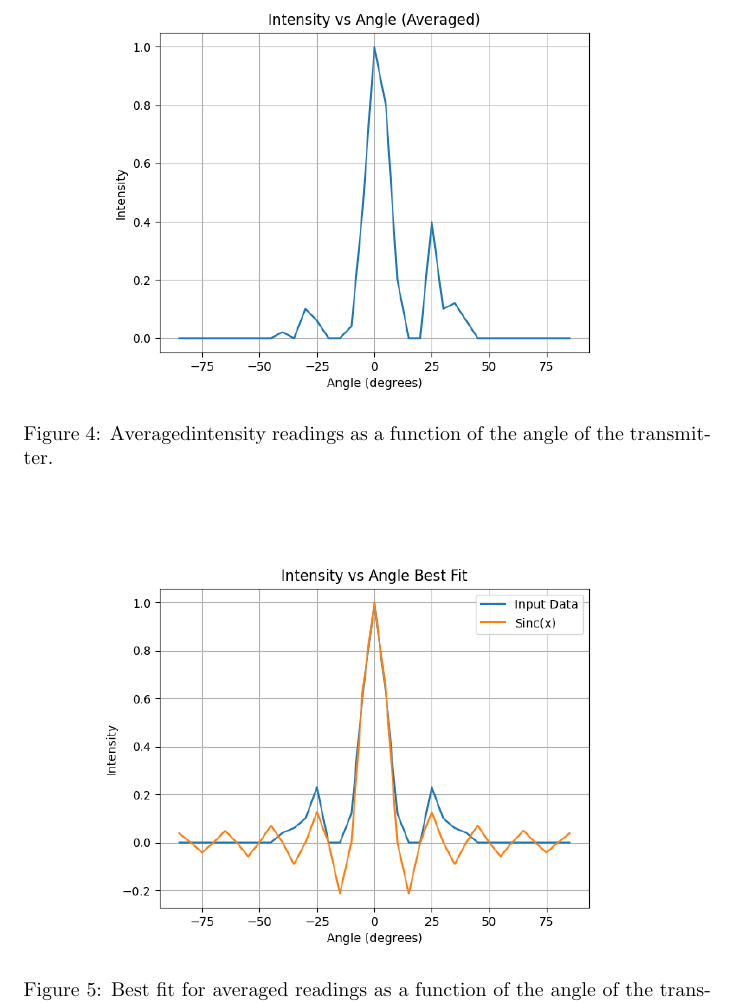
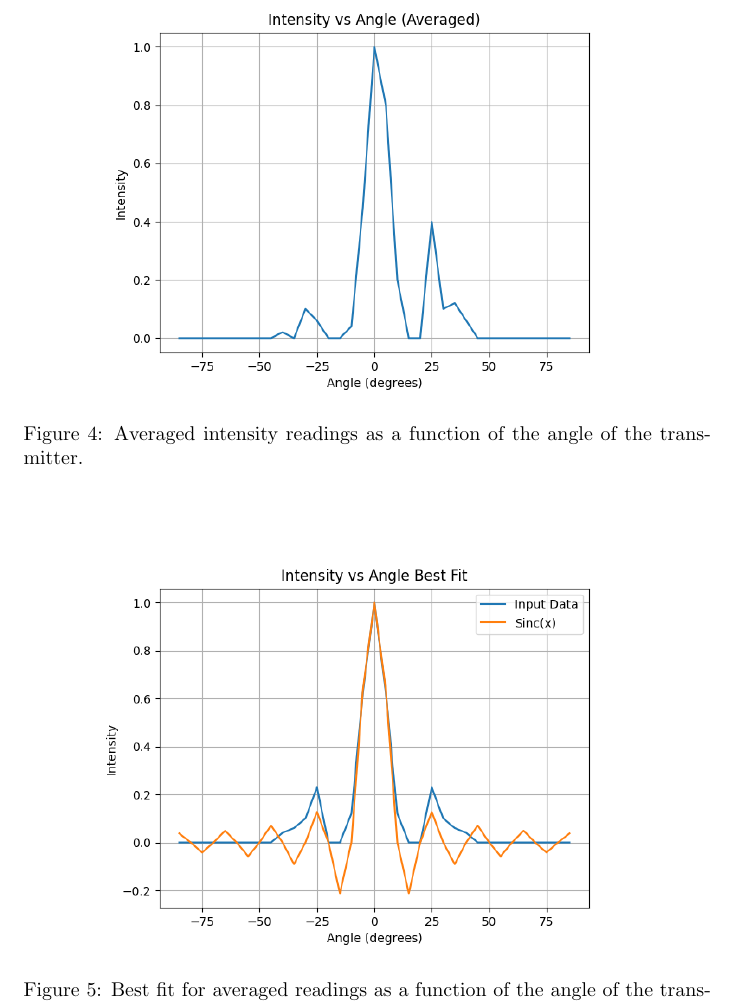
Before and after one commit to rannyyev/phys222, a LaTeX paper (r8/r8.tex): part of page 5 of 8, cut so that both start at the same text. Compiled offline with pdfLaTeX.

Commit message:
Update r8.tex

```diff
--- a/r8/r8.tex
+++ b/r8/r8.tex
@@ -101,7 +101,7 @@ The reason for the drop in intensity between successive maxima is due to the div
 \begin{figure}
   \centering
   \includegraphics[scale=0.6]{plots/plot2.png}
-  \caption{Averagedintensity readings as a function of the angle of the transmitter.}
+  \caption{Averaged intensity readings as a function of the angle of the transmitter.}
   \label{fig:4}
 \end{figure}\begin{figure}
   \centering
```
